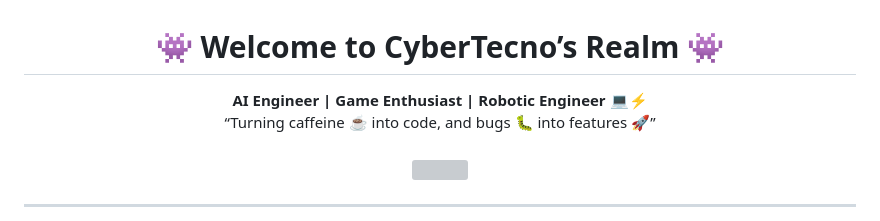
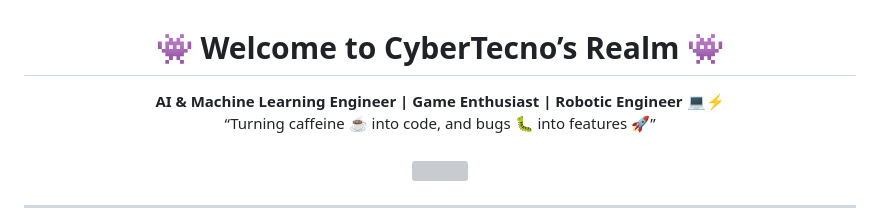
Before and after one commit to CyberTecno/CyberTecno, a Markdown page: README.md, the part around the change. GitHub-like rendering; grey boxes are pictures that could not be loaded.

```diff
--- a/README.md
+++ b/README.md
@@ -1,7 +1,7 @@
 <h1 align="center">👾 Welcome to CyberTecno’s Realm 👾</h1>
 
 <p align="center">
-  <b>AI Engineer | Game Enthusiast | Robotic Engineer 💻⚡</b><br>
+  <b>AI & Machine Learning Engineer | Game Enthusiast | Robotic Engineer 💻⚡</b><br>
   “Turning caffeine ☕ into code, and bugs 🐛 into features 🚀”
 </p>
 
```
